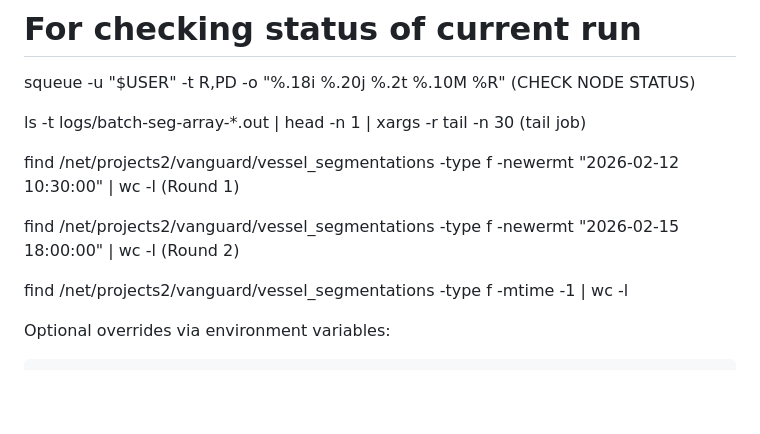
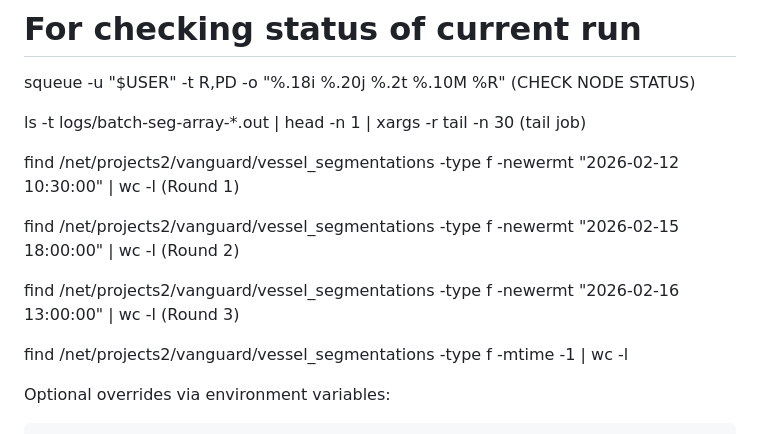
Before and after one commit to dsi-clinic/vanguard, a Markdown page: batch_processing/README.md, the part around the change. Drawn GitHub-style; blank space fills up the shorter version.

Commit message:
Apply stashed README changes

```diff
--- a/batch_processing/README.md
+++ b/batch_processing/README.md
@@ -96,6 +96,8 @@ find /net/projects2/vanguard/vessel_segmentations -type f -newermt "2026-02-12 1
 
 find /net/projects2/vanguard/vessel_segmentations -type f -newermt "2026-02-15 18:00:00" | wc -l (Round 2)
 
+find /net/projects2/vanguard/vessel_segmentations -type f -newermt "2026-02-16 13:00:00" | wc -l (Round 3)
+
 find /net/projects2/vanguard/vessel_segmentations -type f -mtime -1 | wc -l
 
 Optional overrides via environment variables:
```
